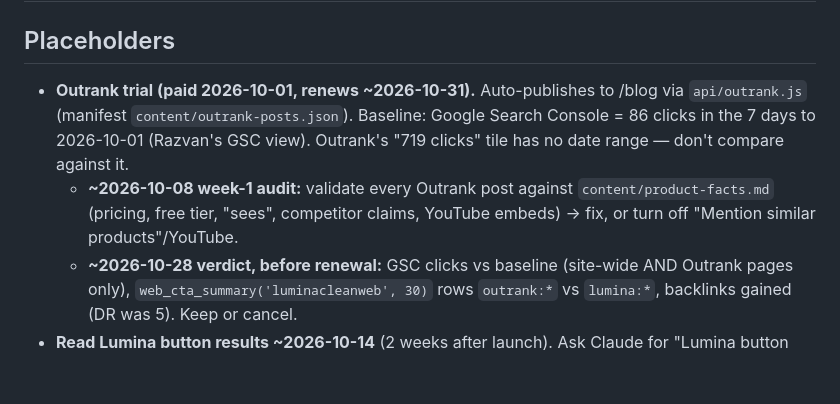
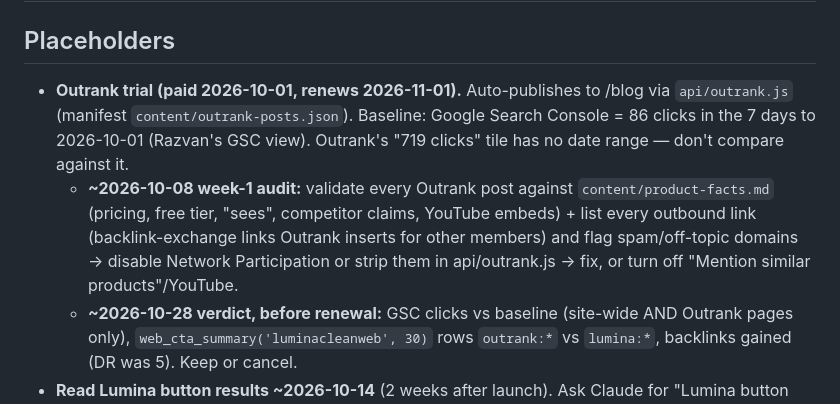
Before and after one commit to Ryland990/luminaclean-landing, a Markdown page: PARKED.md, the part around the change. GitHub-like rendering; blank space fills up the shorter version.

Commit message:
PARKED: audit Outrank exchange outbound links; renewal Nov 1
Co-Authored-By: Claude Opus 5.5 <noreply@anthropic.com>

```diff
--- a/PARKED.md
+++ b/PARKED.md
@@ -1,8 +1,8 @@
 # PARKED — luminaclean.app (noticed, not done)
 
 ## Placeholders
-- **Outrank trial (paid 2026-10-01, renews ~2026-10-31).** Auto-publishes to /blog via `api/outrank.js` (manifest `content/outrank-posts.json`). Baseline: Google Search Console = 86 clicks in the 7 days to 2026-10-01 (Razvan's GSC view). Outrank's "719 clicks" tile has no date range — don't compare against it.
-  - **~2026-10-08 week-1 audit:** validate every Outrank post against `content/product-facts.md` (pricing, free tier, "sees", competitor claims, YouTube embeds) → fix, or turn off "Mention similar products"/YouTube.
+- **Outrank trial (paid 2026-10-01, renews 2026-11-01).** Auto-publishes to /blog via `api/outrank.js` (manifest `content/outrank-posts.json`). Baseline: Google Search Console = 86 clicks in the 7 days to 2026-10-01 (Razvan's GSC view). Outrank's "719 clicks" tile has no date range — don't compare against it.
+  - **~2026-10-08 week-1 audit:** validate every Outrank post against `content/product-facts.md` (pricing, free tier, "sees", competitor claims, YouTube embeds) + list every outbound link (backlink-exchange links Outrank inserts for other members) and flag spam/off-topic domains → disable Network Participation or strip them in api/outrank.js → fix, or turn off "Mention similar products"/YouTube.
   - **~2026-10-28 verdict, before renewal:** GSC clicks vs baseline (site-wide AND Outrank pages only), `web_cta_summary('luminacleanweb', 30)` rows `outrank:*` vs `lumina:*`, backlinks gained (DR was 5). Keep or cancel.
 - **Read Lumina button results ~2026-10-14** (2 weeks after launch). Ask Claude for "Lumina button numbers", or run from the appcore repo: `supabase db query --linked "select * from web_cta_summary('luminacleanweb', 14)"` → views / taps / installs / paying per button (lumina:<topic> vs nav / article-box / home:*). Decide: keep, reword the weak topics, or move her higher in posts. Taps are meaningful after ~1 week; installs need longer. (added 2026-09-30)
 - Homepage "Photos cleaned 1,847,293 and counting" counter is synthetic (JS
```
